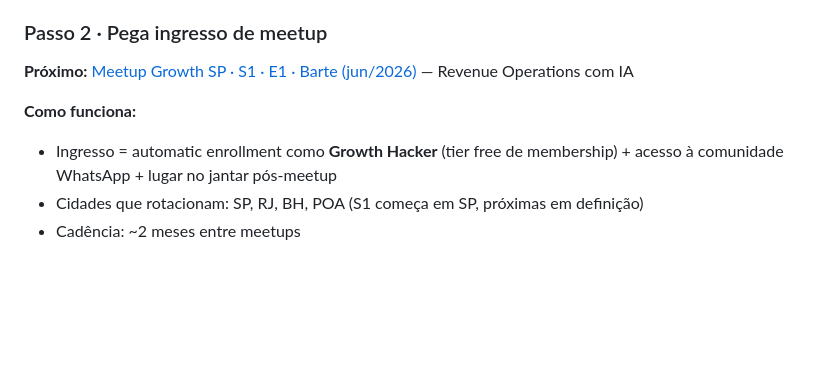
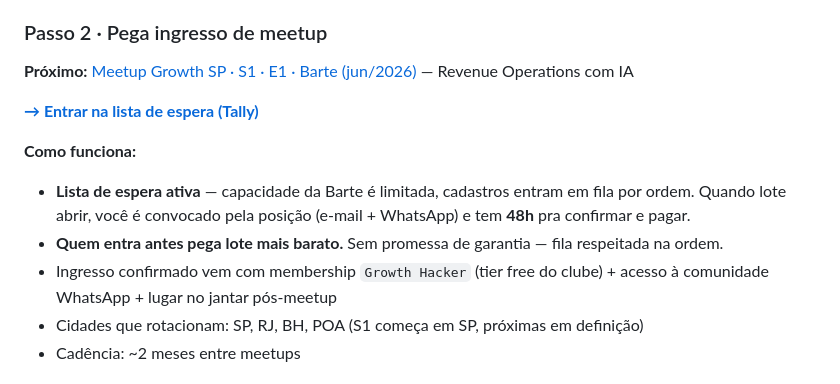
Before and after one commit to henriquecaner/Growth-Club, a Markdown page: docs/community/start-here.md, the part around the change. Rendered like a GitHub page; blank space fills up the shorter version.

```diff
--- a/docs/community/start-here.md
+++ b/docs/community/start-here.md
@@ -57,8 +57,12 @@ Se você carrega responsabilidade por crescer alguma coisa em B2B, **tem um luga
 
 **Próximo:** [Meetup Growth SP · S1 · E1 · Barte (jun/2026)](../../README.md#meetup-growth-sp--s1--e1--barte) — Revenue Operations com IA
 
+**[→ Entrar na lista de espera (Tally)](https://tally.so/r/BzLJO4)**
+
 **Como funciona:**
-- Ingresso = automatic enrollment como **Growth Hacker** (tier free de membership) + acesso à comunidade WhatsApp + lugar no jantar pós-meetup
+- **Lista de espera ativa** — capacidade da Barte é limitada, cadastros entram em fila por ordem. Quando lote abrir, você é convocado pela posição (e-mail + WhatsApp) e tem **48h** pra confirmar e pagar.
+- **Quem entra antes pega lote mais barato.** Sem promessa de garantia — fila respeitada na ordem.
+- Ingresso confirmado vem com membership `Growth Hacker` (tier free do clube) + acesso à comunidade WhatsApp + lugar no jantar pós-meetup
 - Cidades que rotacionam: SP, RJ, BH, POA (S1 começa em SP, próximas em definição)
 - Cadência: ~2 meses entre meetups
 
```
Also changed, not shown: README.md (+8 -2 lines).
